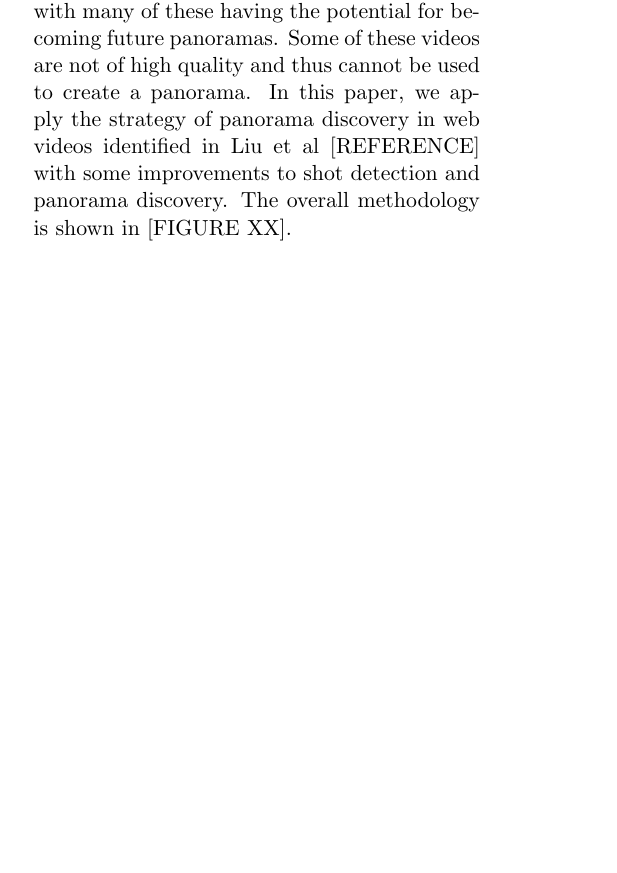
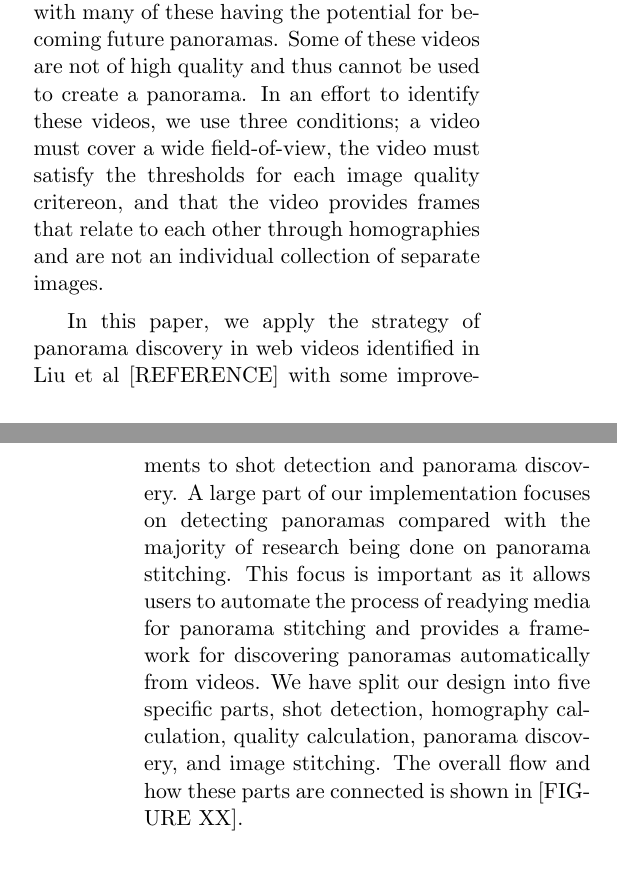
Before and after one commit to apoorvab/VideoPanoramaMaker, a LaTeX paper (Documentation/final_report.tex, which reads Documentation/introduction.tex): part of one column of page 1 of 21 before the commit and two parts of the columns of pages 1 and 2 of 21 after it, the two joined at a grey line, cut so that both start at the same text, the shorter picture padded with empty space. Compiled offline with pdfLaTeX.

Commit message:
updated last paragraph

```diff
--- a/Documentation/introduction.tex
+++ b/Documentation/introduction.tex
@@ -17,7 +17,15 @@ In these times, there exist vast caches of pictures and videos made available on
 YouTube [REFERENCE], Vimeo [REFERENCE], Picasa [REFERENCE], and many more. These resources can provide access
 to multimedia content pertaining to many places around the world. Video sources have especially become common
 for many of the popular places around the world, with many of these having the potential for becoming future
-panoramas. Some of these videos are not of high quality and thus cannot be used to create a panorama. In this
-paper, we apply the strategy of panorama discovery in web videos identified in Liu et al [REFERENCE] with
-some improvements to shot detection and panorama discovery. The overall methodology is shown in [FIGURE XX].
+panoramas. Some of these videos are not of high quality and thus cannot be used to create a panorama. In an
+effort to identify these videos, we use three conditions; a video must cover a wide field-of-view, the video
+must satisfy the thresholds for each image quality critereon, and that the video provides frames that relate
+to each other through homographies and are not an individual collection of separate images.
 \par
+In this paper, we apply the strategy of panorama discovery in web videos identified in Liu et al [REFERENCE]
+with some improvements to shot detection and panorama discovery. A large part of our implementation focuses
+on detecting panoramas compared with the majority of research being done on panorama stitching. This focus
+is important as it allows users to automate the process of readying media for panorama stitching and provides
+a framework for discovering panoramas automatically from videos. We have split our design into five specific
+parts, shot detection, homography calculation, quality calculation, panorama discovery, and image stitching.
+The overall flow and how these parts are connected is shown in [FIGURE XX].
```
